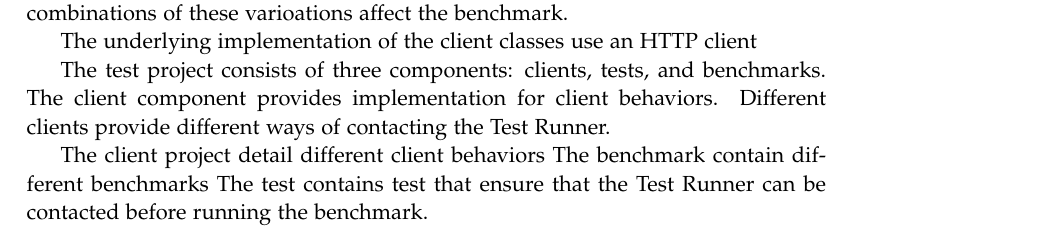
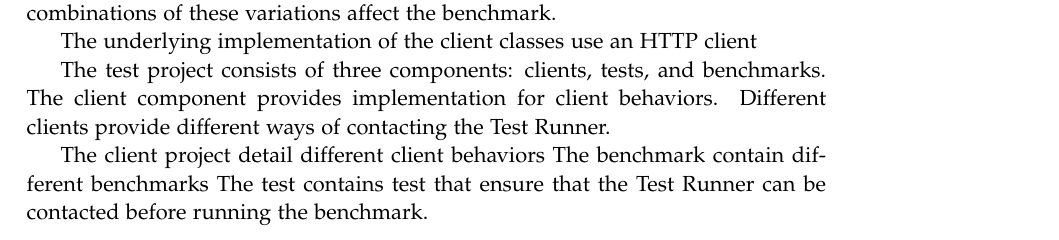
Before and after one commit to chhoumann/p7, a LaTeX thesis (report/master.tex, which reads report/sections/Chapter 07.5 - Benchmarking/Chapter 7.5.tex): part of page 35 of 42, cut so that both start at the same text. Compiled offline with pdfLaTeX.

Commit message:
spelling
Co-Authored-By: Daniel <dnykja18@student.aau.dk>

```diff
--- a/report/sections/Chapter 07.5 - Benchmarking/Chapter 7.5.tex
+++ b/report/sections/Chapter 07.5 - Benchmarking/Chapter 7.5.tex
@@ -28,7 +28,7 @@ The idea with this is to give information about how the platform behaves when a
 The results of these stress tests are presented in section \ref{sec:Evaluation}.
 
 - how does client behavior vary
-- we want to examine how these variations and combinations  of these varioations affect the benchmark.
+- we want to examine how these variations and combinations of these variations affect the benchmark.
 
 The underlying implementation of the client classes use an HTTP client
 
```
